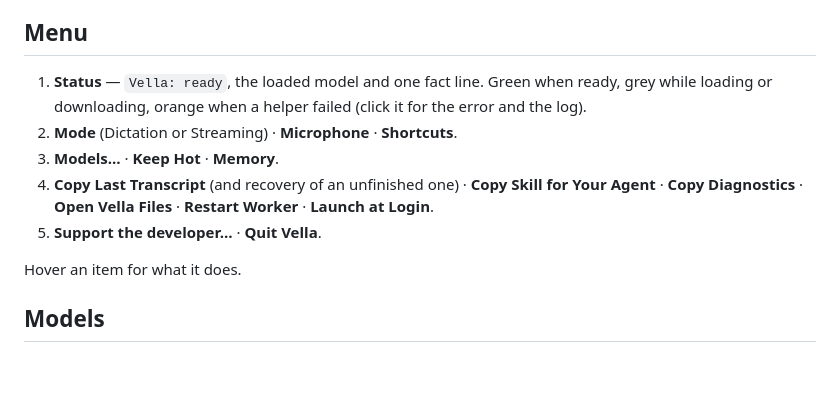
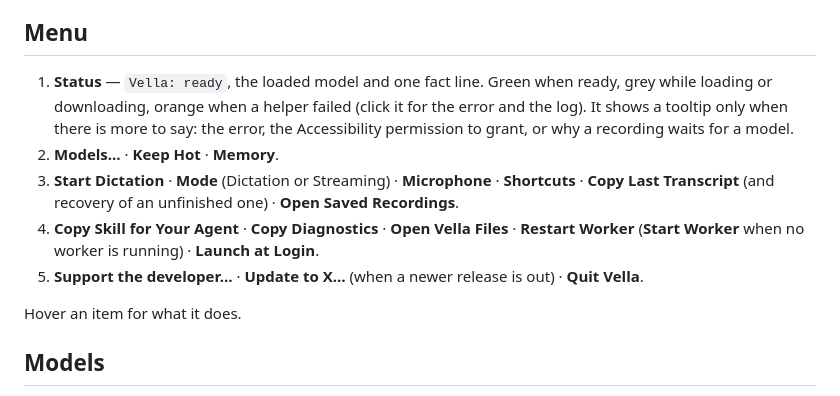
Before and after one commit to TobyNoSkillSon/Vella, a Markdown page: docs/USAGE.md, the part around the change. GitHub-like rendering; blank space fills up the shorter version.

```diff
--- a/docs/USAGE.md
+++ b/docs/USAGE.md
@@ -34,11 +34,11 @@ A fresh install has no model. If you dictate before getting one, Vella keeps the
 
 ## Menu
 
-1. **Status** — `Vella: ready`, the loaded model and one fact line. Green when ready, grey while loading or downloading, orange when a helper failed (click it for the error and the log).
-2. **Mode** (Dictation or Streaming) · **Microphone** · **Shortcuts**.
-3. **Models…** · **Keep Hot** · **Memory**.
-4. **Copy Last Transcript** (and recovery of an unfinished one) · **Copy Skill for Your Agent** · **Copy Diagnostics** · **Open Vella Files** · **Restart Worker** · **Launch at Login**.
-5. **Support the developer…** · **Quit Vella**.
+1. **Status** — `Vella: ready`, the loaded model and one fact line. Green when ready, grey while loading or downloading, orange when a helper failed (click it for the error and the log). It shows a tooltip only when there is more to say: the error, the Accessibility permission to grant, or why a recording waits for a model.
+2. **Models…** · **Keep Hot** · **Memory**.
+3. **Start Dictation** · **Mode** (Dictation or Streaming) · **Microphone** · **Shortcuts** · **Copy Last Transcript** (and recovery of an unfinished one) · **Open Saved Recordings**.
+4. **Copy Skill for Your Agent** · **Copy Diagnostics** · **Open Vella Files** · **Restart Worker** (**Start Worker** when no worker is running) · **Launch at Login**.
+5. **Support the developer…** · **Update to X…** (when a newer release is out) · **Quit Vella**.
 
 Hover an item for what it does.
 
```
Also changed, not shown: README.md (+2 -2 lines), docs/images/menu.png, 14 other files.
